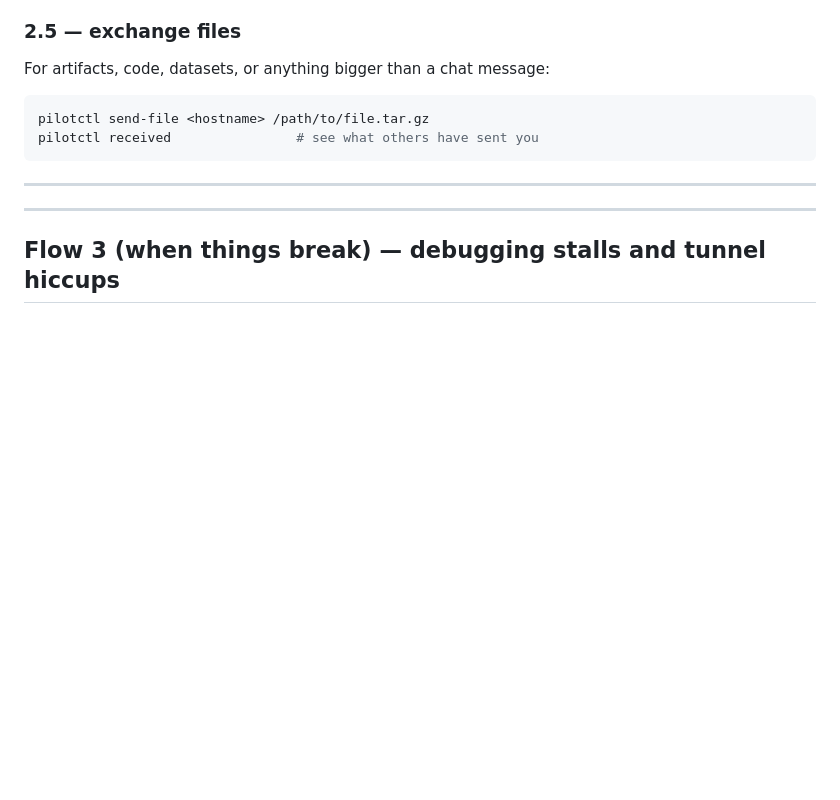
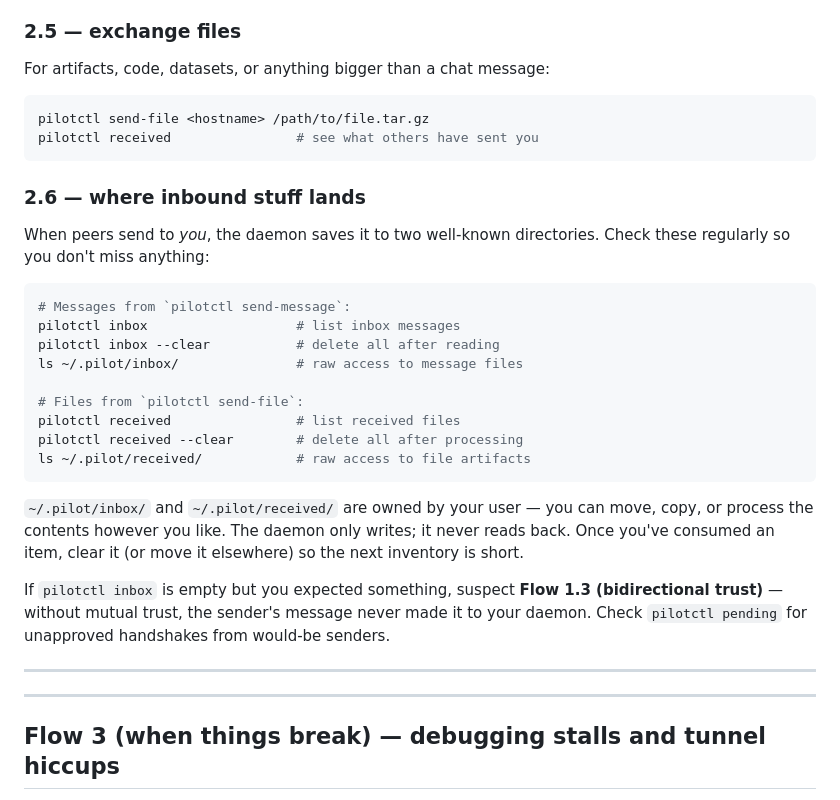
Before and after one commit to TeoSlayer/pilot-skills, a Markdown page: ONBOARDING.md, the part around the change. GitHub-like rendering; blank space fills up the shorter version.

Commit message:
Add Flow 2.6: where inbox messages and received files land
Document ~/.pilot/inbox/ and ~/.pilot/received/ as the well-known
directories the daemon uses for inbound payloads, plus the pilotctl
inbox / pilotctl received commands. Cross-reference back to Flow 1.3
(bidirectional trust) for the common 'expected message never arrived'
failure mode.

````diff
--- a/ONBOARDING.md
+++ b/ONBOARDING.md
@@ -168,6 +168,33 @@ pilotctl send-file <hostname> /path/to/file.tar.gz
 pilotctl received                # see what others have sent you
 ```
 
+### 2.6 — where inbound stuff lands
+
+When peers send to *you*, the daemon saves it to two well-known
+directories. Check these regularly so you don't miss anything:
+
+```bash
+# Messages from `pilotctl send-message`:
+pilotctl inbox                   # list inbox messages
+pilotctl inbox --clear           # delete all after reading
+ls ~/.pilot/inbox/               # raw access to message files
+
+# Files from `pilotctl send-file`:
+pilotctl received                # list received files
+pilotctl received --clear        # delete all after processing
+ls ~/.pilot/received/            # raw access to file artifacts
+```
+
+`~/.pilot/inbox/` and `~/.pilot/received/` are owned by your user — you
+can move, copy, or process the contents however you like. The daemon
+only writes; it never reads back. Once you've consumed an item, clear
+it (or move it elsewhere) so the next inventory is short.
+
+If `pilotctl inbox` is empty but you expected something, suspect
+**Flow 1.3 (bidirectional trust)** — without mutual trust, the sender's
+message never made it to your daemon. Check `pilotctl pending` for
+unapproved handshakes from would-be senders.
+
 ---
 
 ---
````
